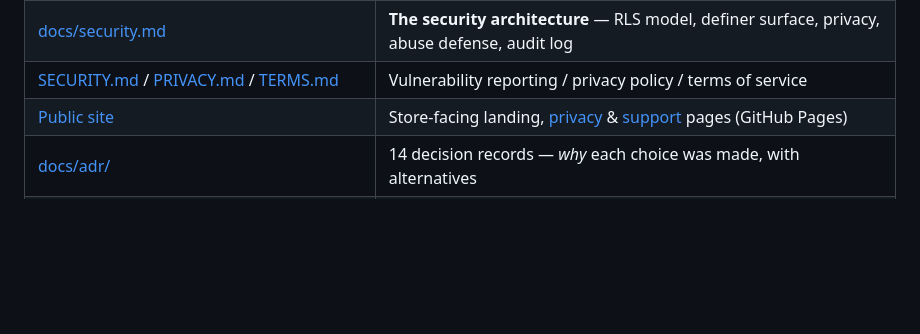
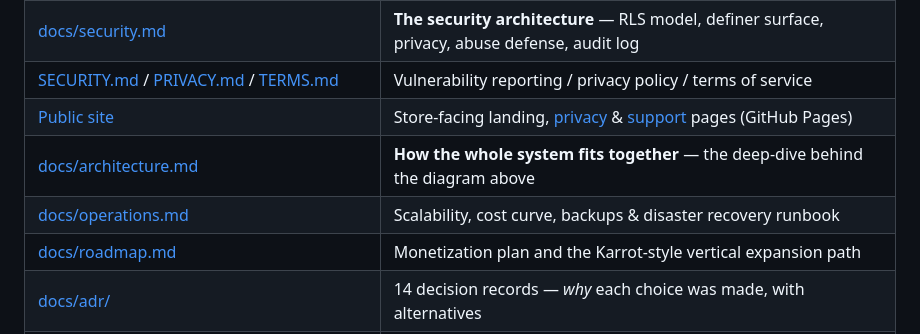
Before and after one commit to IT-Yun/torrens-market, a Markdown page: README.md, the part around the change. Rendered like a GitHub page; blank space fills up the shorter version.

Commit message:
README: link upcoming architecture/operations/roadmap docs
Co-Authored-By: Claude Fable 5 <noreply@anthropic.com>

```diff
--- a/README.md
+++ b/README.md
@@ -83,6 +83,9 @@ Key design choices (each recorded as an ADR in [`docs/adr/`](docs/adr/)):
 | [docs/security.md](docs/security.md) | **The security architecture** — RLS model, definer surface, privacy, abuse defense, audit log |
 | [SECURITY.md](SECURITY.md) / [PRIVACY.md](PRIVACY.md) / [TERMS.md](TERMS.md) | Vulnerability reporting / privacy policy / terms of service |
 | [Public site](https://it-yun.github.io/torrens-market/) | Store-facing landing, [privacy](https://it-yun.github.io/torrens-market/privacy.html) & [support](https://it-yun.github.io/torrens-market/support.html) pages (GitHub Pages) |
+| [docs/architecture.md](docs/architecture.md) | **How the whole system fits together** — the deep-dive behind the diagram above |
+| [docs/operations.md](docs/operations.md) | Scalability, cost curve, backups & disaster recovery runbook |
+| [docs/roadmap.md](docs/roadmap.md) | Monetization plan and the Karrot-style vertical expansion path |
 | [docs/adr/](docs/adr/) | 14 decision records — *why* each choice was made, with alternatives |
 | [docs/mvp-spec.md](docs/mvp-spec.md) · [categories](docs/categories.md) · [scenarios](docs/user-scenarios.md) · [data-model](docs/data-model.md) | The original product/design phase docs |
 
```
